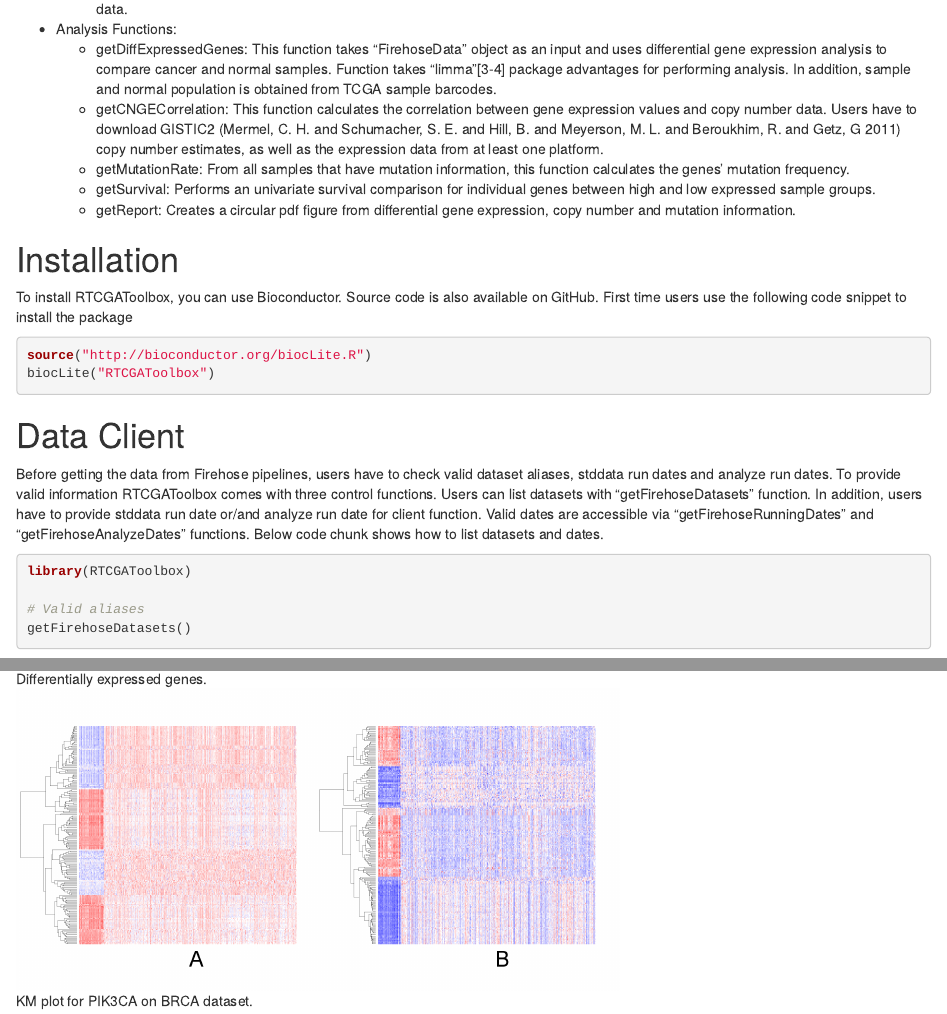
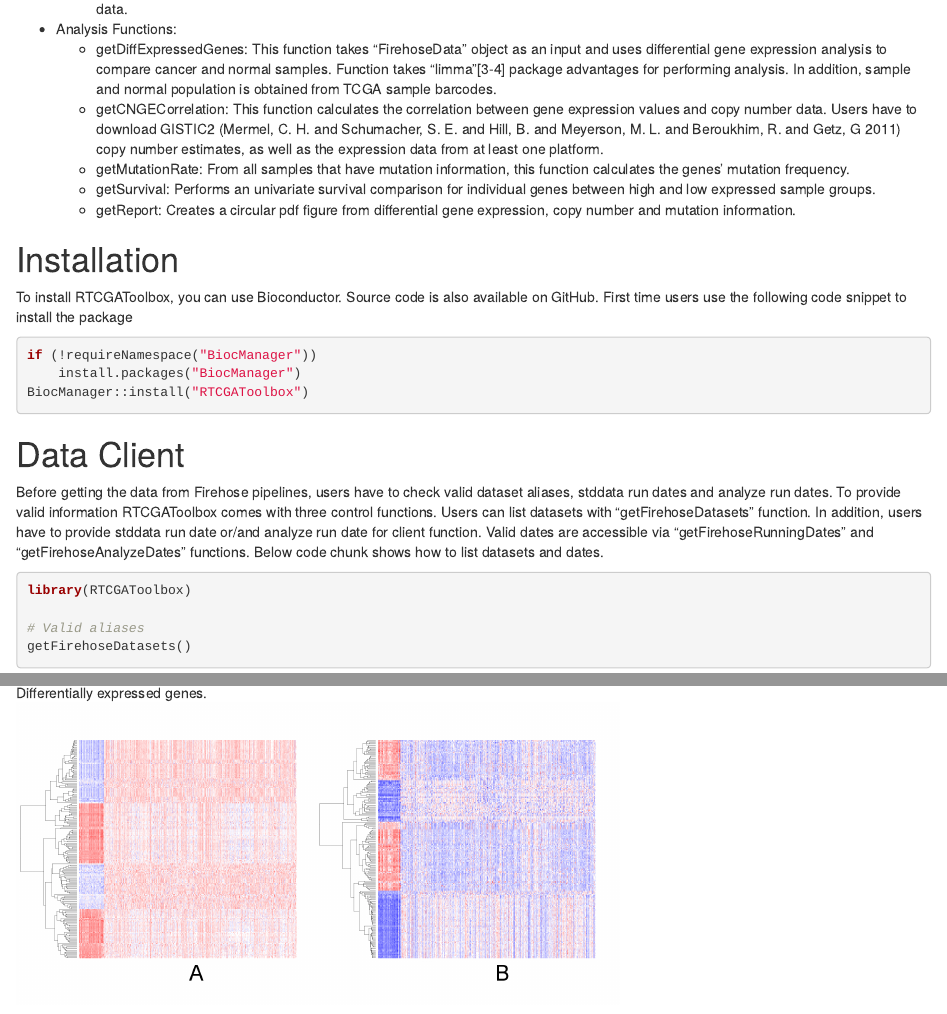
Before and after one commit to mksamur/RTCGAToolbox, an R Markdown document (vignettes/RTCGAToolbox-vignette.Rmd): the page in a window 1100 px wide, from 600 px down, and a second part further down, joined at a grey line. Rendered offline with R 4.5, knitr and Pandoc, with nearby package versions; drawn as R Markdown's standard HTML page in place of the format the file asks for; some code elsewhere in the file could not run offline.

Commit message:
update biocLite calls in vignette

````diff
--- a/vignettes/RTCGAToolbox-vignette.Rmd
+++ b/vignettes/RTCGAToolbox-vignette.Rmd
@@ -144,8 +144,9 @@ available on GitHub. First time users use the following code snippet to
 install the package
 
 ```{r eval=FALSE}
-source("http://bioconductor.org/biocLite.R")
-biocLite("RTCGAToolbox")
+if (!requireNamespace("BiocManager"))
+    install.packages("BiocManager")
+BiocManager::install("RTCGAToolbox")
 ```
 
 # Data Client
````
Also changed, not shown: 1 other file.
